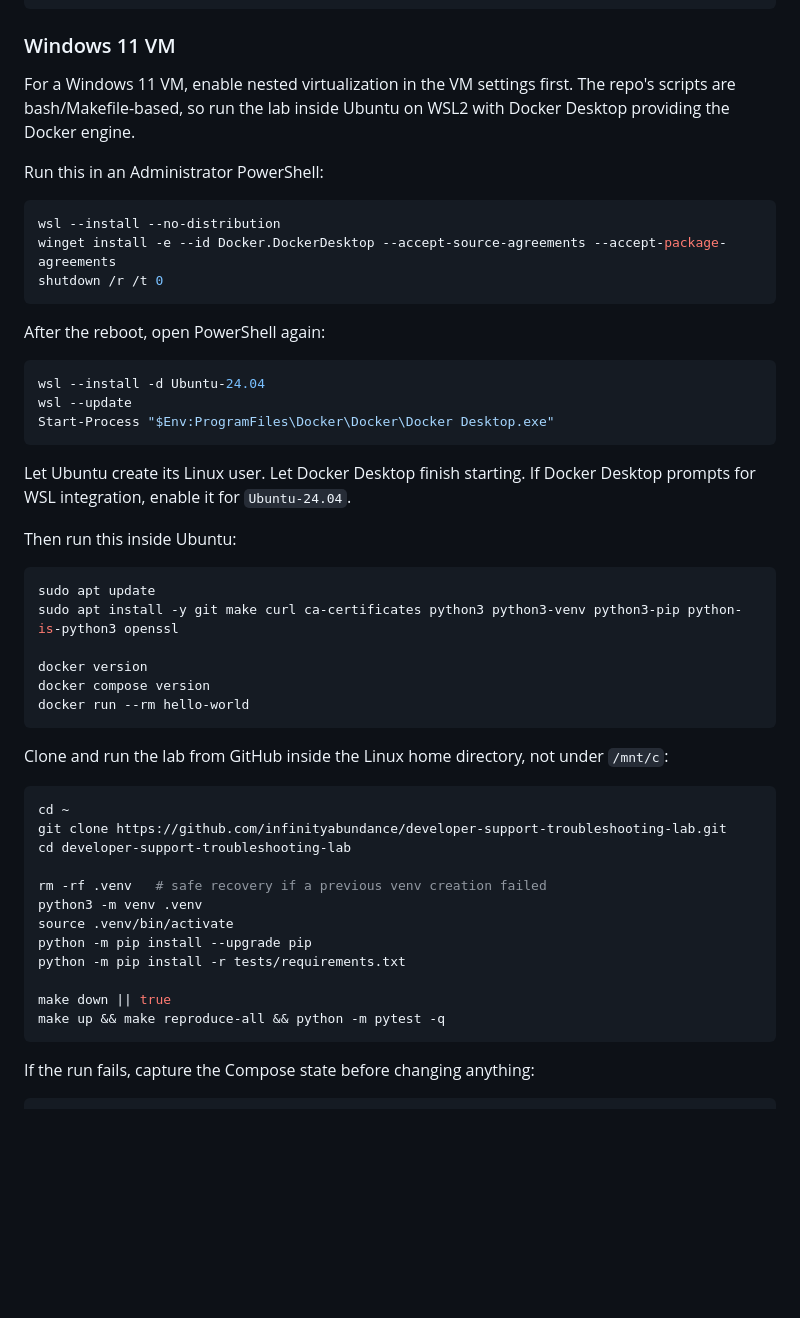
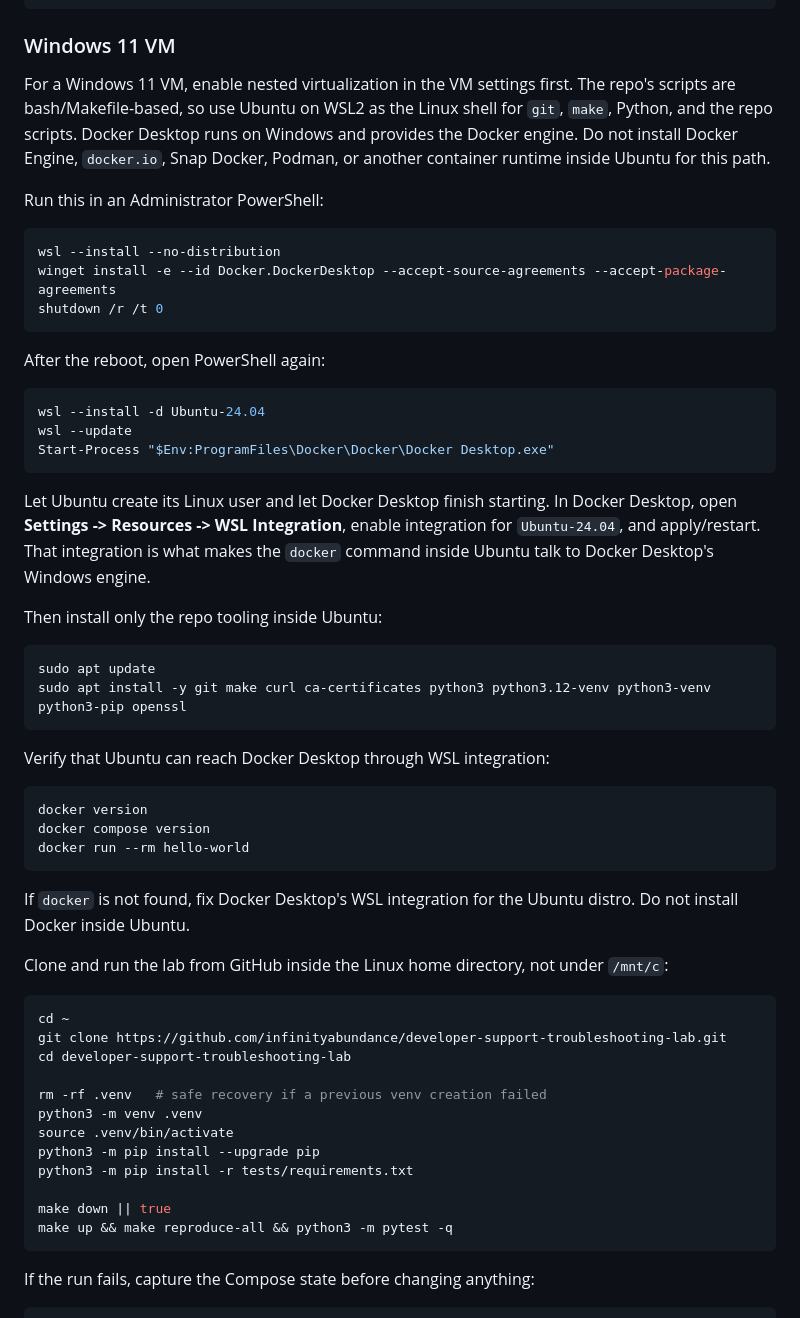
Before and after one commit to infinityabundance/developer-support-troubleshooting-lab, a Markdown page: README.md, the part around the change. Rendered like a GitHub page; blank space fills up the shorter version.

Commit message:
Clarify Windows VM Docker setup

````diff
--- a/README.md
+++ b/README.md
@@ -63,8 +63,10 @@ pytest -q
 ### Windows 11 VM
 
 For a Windows 11 VM, enable nested virtualization in the VM settings first. The
-repo's scripts are bash/Makefile-based, so run the lab inside Ubuntu on WSL2
-with Docker Desktop providing the Docker engine.
+repo's scripts are bash/Makefile-based, so use Ubuntu on WSL2 as the Linux
+shell for `git`, `make`, Python, and the repo scripts. Docker Desktop runs on
+Windows and provides the Docker engine. Do not install Docker Engine, `docker.io`,
+Snap Docker, Podman, or another container runtime inside Ubuntu for this path.
 
 Run this in an Administrator PowerShell:
 
@@ -82,19 +84,28 @@ wsl --update
 Start-Process "$Env:ProgramFiles\Docker\Docker\Docker Desktop.exe"
 ```
 
-Let Ubuntu create its Linux user. Let Docker Desktop finish starting. If Docker
-Desktop prompts for WSL integration, enable it for `Ubuntu-24.04`.
+Let Ubuntu create its Linux user and let Docker Desktop finish starting. In
+Docker Desktop, open **Settings -> Resources -> WSL Integration**, enable
+integration for `Ubuntu-24.04`, and apply/restart. That integration is what
+makes the `docker` command inside Ubuntu talk to Docker Desktop's Windows engine.
 
-Then run this inside Ubuntu:
+Then install only the repo tooling inside Ubuntu:
 
 ```bash
 sudo apt update
-sudo apt install -y git make curl ca-certificates python3 python3-venv python3-pip python-is-python3 openssl
+sudo apt install -y git make curl ca-certificates python3 python3.12-venv python3-venv python3-pip openssl
+```
 
+Verify that Ubuntu can reach Docker Desktop through WSL integration:
+
+```bash
 docker version
 docker compose version
 docker run --rm hello-world
 ```
+
+If `docker` is not found, fix Docker Desktop's WSL integration for the Ubuntu
+distro. Do not install Docker inside Ubuntu.
 
 Clone and run the lab from GitHub inside the Linux home directory, not under
 `/mnt/c`:
@@ -107,11 +118,11 @@ cd developer-support-troubleshooting-lab
 rm -rf .venv   # safe recovery if a previous venv creation failed
 python3 -m venv .venv
 source .venv/bin/activate
-python -m pip install --upgrade pip
-python -m pip install -r tests/requirements.txt
+python3 -m pip install --upgrade pip
+python3 -m pip install -r tests/requirements.txt
 
 make down || true
-make up && make reproduce-all && python -m pytest -q
+make up && make reproduce-all && python3 -m pytest -q
 ```
 
 If the run fails, capture the Compose state before changing anything:
````
